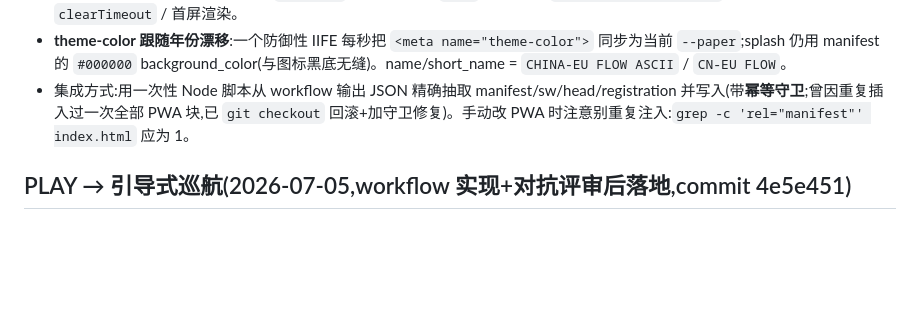
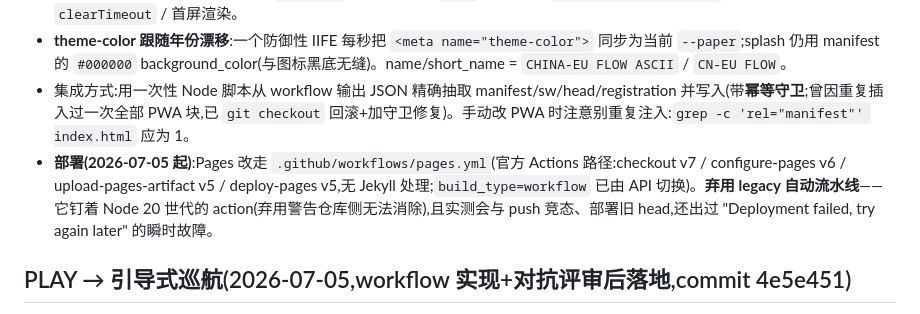
Before and after one commit to aaajiao/CHINA-EU-FLOW-ASCII, a Markdown page: CLAUDE.md, the part around the change. Drawn GitHub-style; blank space fills up the shorter version.

Commit message:
Doc: note the Actions-based Pages deployment in CLAUDE.md
Co-Authored-By: Claude Opus 4.8 (1M context) <noreply@anthropic.com>

```diff
--- a/CLAUDE.md
+++ b/CLAUDE.md
@@ -86,6 +86,7 @@
 - **boot 安全**:SW 注册是独立 classic `<script>`,仅在 window `load` 触发,不碰 `window.__cdnFailTimer` / module 的 `clearTimeout` / 首屏渲染。
 - **theme-color 跟随年份漂移**:一个防御性 IIFE 每秒把 `<meta name="theme-color">` 同步为当前 `--paper`;splash 仍用 manifest 的 `#000000` background_color(与图标黑底无缝)。name/short_name = `CHINA-EU FLOW ASCII` / `CN-EU FLOW`。
 - 集成方式:用一次性 Node 脚本从 workflow 输出 JSON 精确抽取 manifest/sw/head/registration 并写入(带**幂等守卫**;曾因重复插入过一次全部 PWA 块,已 `git checkout` 回滚+加守卫修复)。手动改 PWA 时注意别重复注入:`grep -c 'rel="manifest"' index.html` 应为 1。
+- **部署(2026-07-05 起)**:Pages 改走 `.github/workflows/pages.yml`(官方 Actions 路径:checkout v7 / configure-pages v6 / upload-pages-artifact v5 / deploy-pages v5,无 Jekyll 处理;`build_type=workflow` 已由 API 切换)。**弃用 legacy 自动流水线**——它钉着 Node 20 世代的 action(弃用警告仓库侧无法消除),且实测会与 push 竞态、部署旧 head,还出过 "Deployment failed, try again later" 的瞬时故障。
 
 ## PLAY → 引导式巡航(2026-07-05,workflow 实现+对抗评审后落地,commit 4e5e451)
 
```
